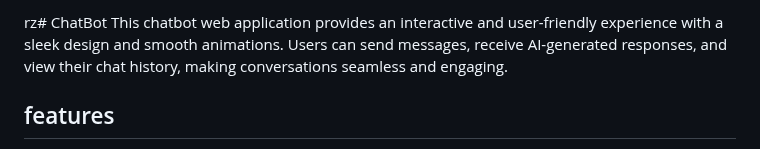
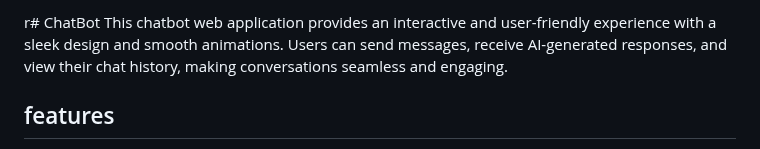
Before and after one commit to Anjum799/ChatBot, a Markdown page: README.md, the part around the change. GitHub-like rendering.

```diff
--- a/README.md
+++ b/README.md
@@ -1,4 +1,4 @@
-rz# ChatBot
+r# ChatBot
  This chatbot web application provides an interactive and user-friendly experience with a
  sleek design and smooth animations. Users can send messages, receive AI-generated
  responses, and view their chat history, making conversations seamless and engaging.
```
